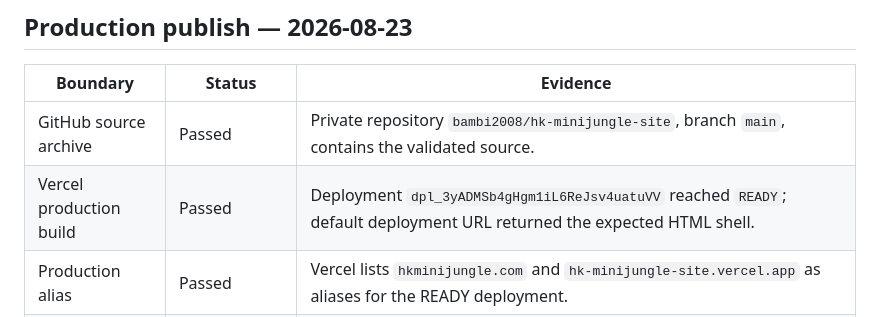
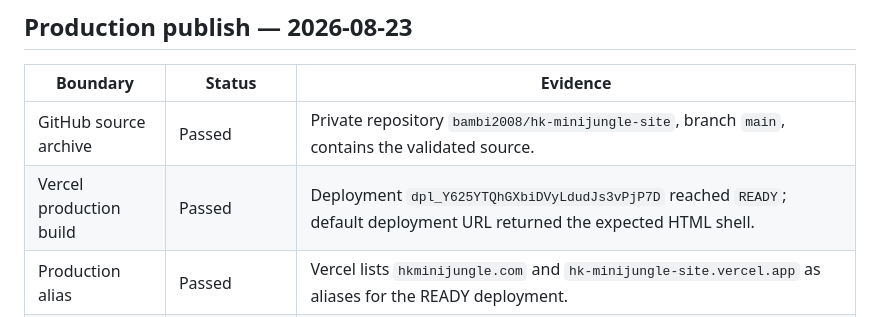
Before and after one commit to bambi2008/hk-minijungle-site, a Markdown page: VERIFICATION_REPORT.md, the part around the change. Rendered like a GitHub page.

Commit message:
Record final production deployment

```diff
--- a/VERIFICATION_REPORT.md
+++ b/VERIFICATION_REPORT.md
@@ -173,7 +173,7 @@ No rollback was required after the successful retry. The live browser tab was le
 | Boundary | Status | Evidence |
 |---|---|---|
 | GitHub source archive | Passed | Private repository `bambi2008/hk-minijungle-site`, branch `main`, contains the validated source. |
-| Vercel production build | Passed | Deployment `dpl_3yADMSb4gHgm1iL6ReJsv4uatuVV` reached `READY`; default deployment URL returned the expected HTML shell. |
+| Vercel production build | Passed | Deployment `dpl_Y625YTQhGXbiDVyLdudJs3vPjP7D` reached `READY`; default deployment URL returned the expected HTML shell. |
 | Production alias | Passed | Vercel lists `hkminijungle.com` and `hk-minijungle-site.vercel.app` as aliases for the READY deployment. |
 | Production error scan | Passed | `vercel logs --level error --since 1h` returned no logs. |
 | Public DNS / HTTPS | Pending registrar action | `hkminijungle.com` currently resolves to Namecheap parking `192.64.119.90`; Vercel reports required A record `76.76.21.21` or its nameservers. |
```
